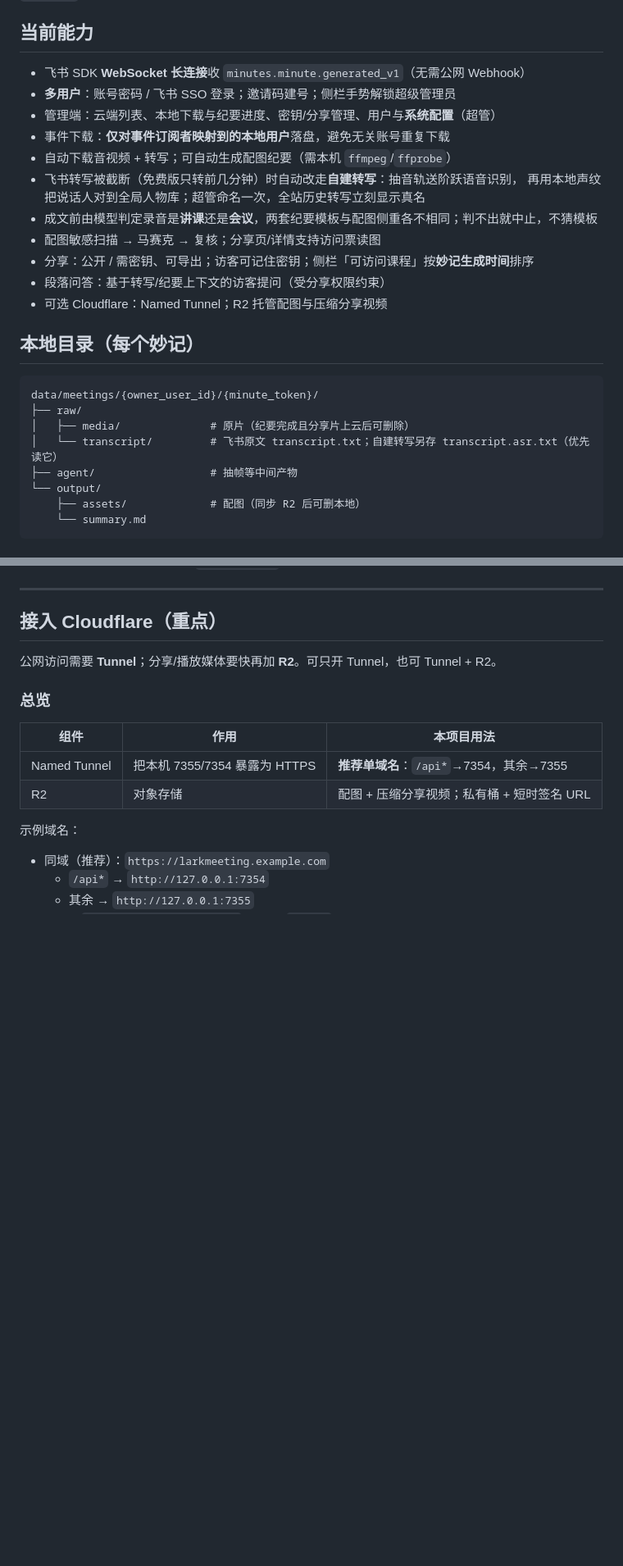
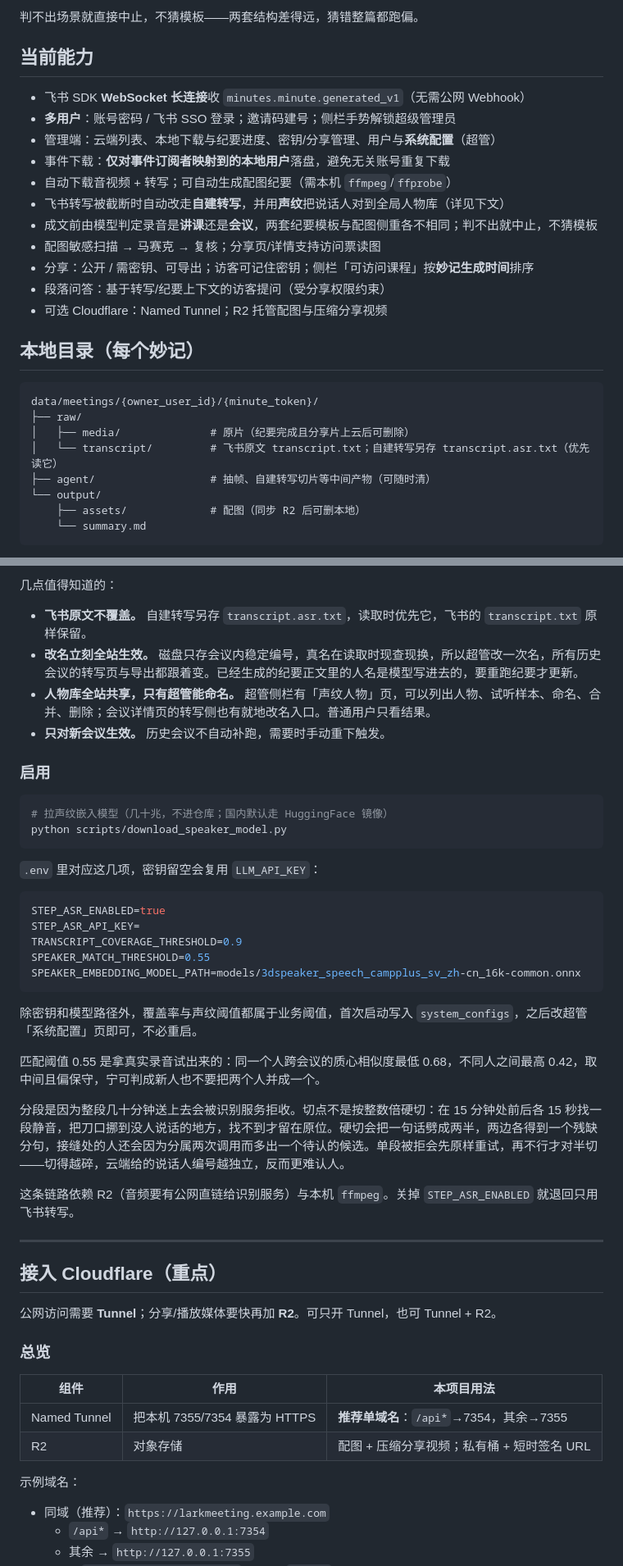
Before and after one commit to Simuoss/feishu-minutes-automation, a Markdown page: README.md, 2 parts joined by grey strips. Shown at 82% size. GitHub-like rendering; blank space fills up the shorter version.

````diff
--- a/README.md
+++ b/README.md
@@ -26,3 +50,4 @@ SQLite（元数据权威）+ 本地磁盘（转写/正文/临时媒体）+ 可
+判不出场景就直接中止，不猜模板——两套结构差得远，猜错整篇都跑偏。
 
 ## 当前能力
 
@@ -31,8 +56,7 @@ SQLite（元数据权威）+ 本地磁盘（转写/正文/临时媒体）+ 可
 - 管理端：云端列表、本地下载与纪要进度、密钥/分享管理、用户与**系统配置**（超管）
 - 事件下载：**仅对事件订阅者映射到的本地用户**落盘，避免无关账号重复下载
 - 自动下载音视频 + 转写；可自动生成配图纪要（需本机 `ffmpeg`/`ffprobe`）
-- 飞书转写被截断（免费版只转前几分钟）时自动改走**自建转写**：抽音轨送阶跃语音识别，
-  再用本地声纹把说话人对到全局人物库；超管命名一次，全站历史转写立刻显示真名
+- 飞书转写被截断时自动改走**自建转写**，并用**声纹**把说话人对到全局人物库（详见下文）
 - 成文前由模型判定录音是**讲课**还是**会议**，两套纪要模板与配图侧重各不相同；判不出就中止，不猜模板
 - 配图敏感扫描 → 马赛克 → 复核；分享页/详情支持访问票读图
 - 分享：公开 / 需密钥、可导出；访客可记住密钥；侧栏「可访问课程」按**妙记生成时间**排序
@@ -46,7 +70,7 @@ data/meetings/{owner_user_id}/{minute_token}/
 ├── raw/
 │   ├── media/              # 原片（纪要完成且分享片上云后可删除）
 │   └── transcript/         # 飞书原文 transcript.txt；自建转写另存 transcript.asr.txt（优先读它）
-├── agent/                  # 抽帧等中间产物
+├── agent/                  # 抽帧、自建转写切片等中间产物（可随时清）
 └── output/
     ├── assets/             # 配图（同步 R2 后可删本地）
     └── summary.md
@@ -87,3 +132,34 @@ R2_ENABLED=false
+几点值得知道的：
+
+- **飞书原文不覆盖。** 自建转写另存 `transcript.asr.txt`，读取时优先它，飞书的 `transcript.txt` 原样保留。
+- **改名立刻全站生效。** 磁盘只存会议内稳定编号，真名在读取时现查现换，所以超管改一次名，所有历史会议的转写页与导出都跟着变。已经生成的纪要正文里的人名是模型写进去的，要重跑纪要才更新。
+- **人物库全站共享，只有超管能命名。** 超管侧栏有「声纹人物」页，可以列出人物、试听样本、命名、合并、删除；会议详情页的转写侧也有就地改名入口。普通用户只看结果。
+- **只对新会议生效。** 历史会议不自动补跑，需要时手动重下触发。
+
+### 启用
+
+```bash
+# 拉声纹嵌入模型（几十兆，不进仓库；国内默认走 HuggingFace 镜像）
+python scripts/download_speaker_model.py
+```
+
+`.env` 里对应这几项，密钥留空会复用 `LLM_API_KEY`：
+
+```env
+STEP_ASR_ENABLED=true
+STEP_ASR_API_KEY=
+TRANSCRIPT_COVERAGE_THRESHOLD=0.9
+SPEAKER_MATCH_THRESHOLD=0.55
+SPEAKER_EMBEDDING_MODEL_PATH=models/3dspeaker_speech_campplus_sv_zh-cn_16k-common.onnx
+```
+
+除密钥和模型路径外，覆盖率与声纹阈值都属于业务阈值，首次启动写入 `system_configs`，之后改超管「系统配置」页即可，不必重启。
+
+匹配阈值 0.55 是拿真实录音试出来的：同一个人跨会议的质心相似度最低 0.68，不同人之间最高 0.42，取中间且偏保守，宁可判成新人也不要把两个人并成一个。
+
+分段是因为整段几十分钟送上去会被识别服务拒收。切点不是按整数倍硬切：在 15 分钟处前后各 15 秒找一段静音，把刀口挪到没人说话的地方，找不到才留在原位。硬切会把一句话劈成两半，两边各得到一个残缺分句，接缝处的人还会因为分属两次调用而多出一个待认的候选。单段被拒会先原样重试，再不行才对半切——切得越碎，云端给的说话人编号越独立，反而更难认人。
+
+这条链路依赖 R2（音频要有公网直链给识别服务）与本机 `ffmpeg`。关掉 `STEP_ASR_ENABLED` 就退回只用飞书转写。
 
 ---
 
````
Also changed, not shown: other parts of README.md (+57 -11 lines).
